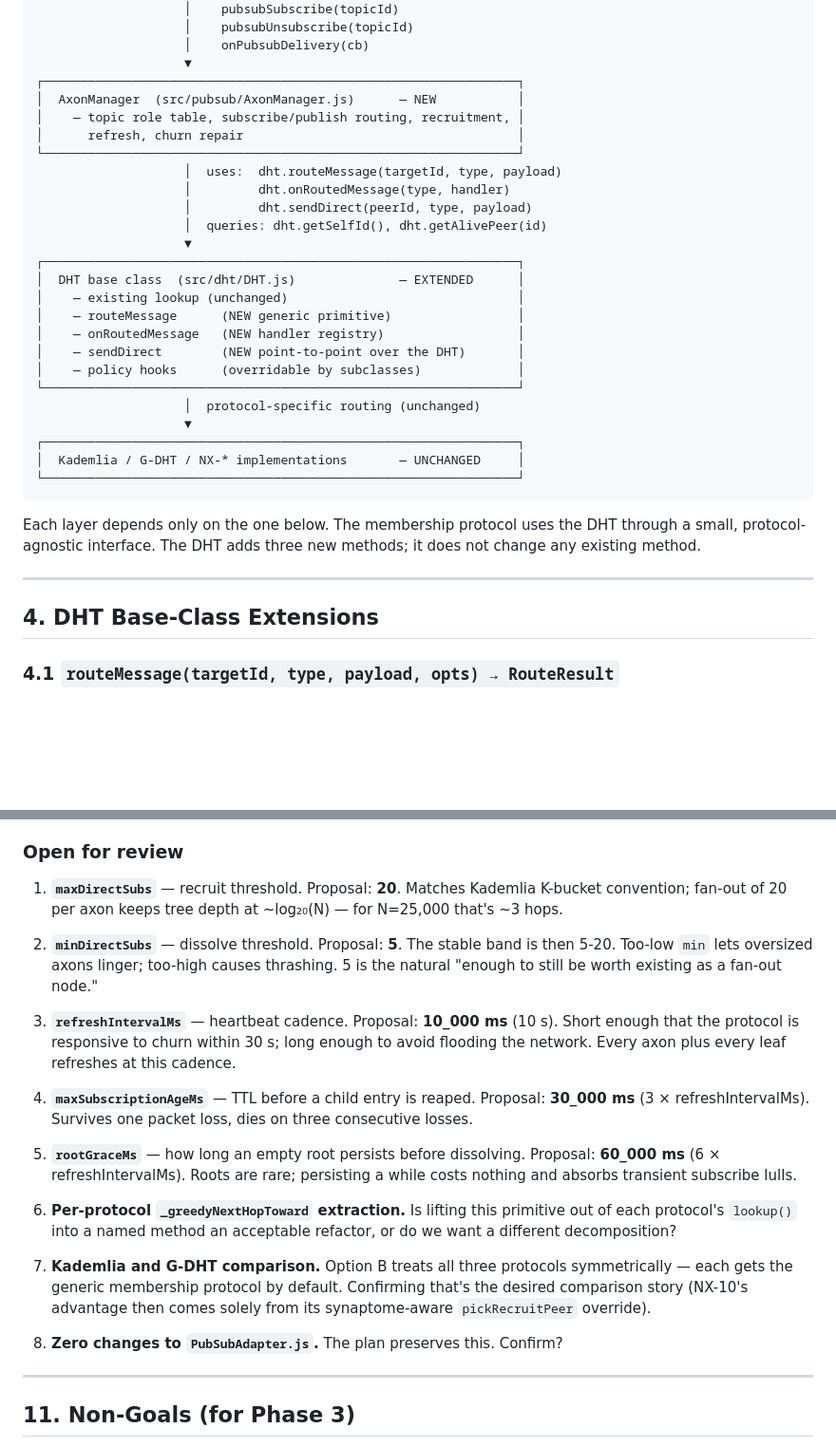
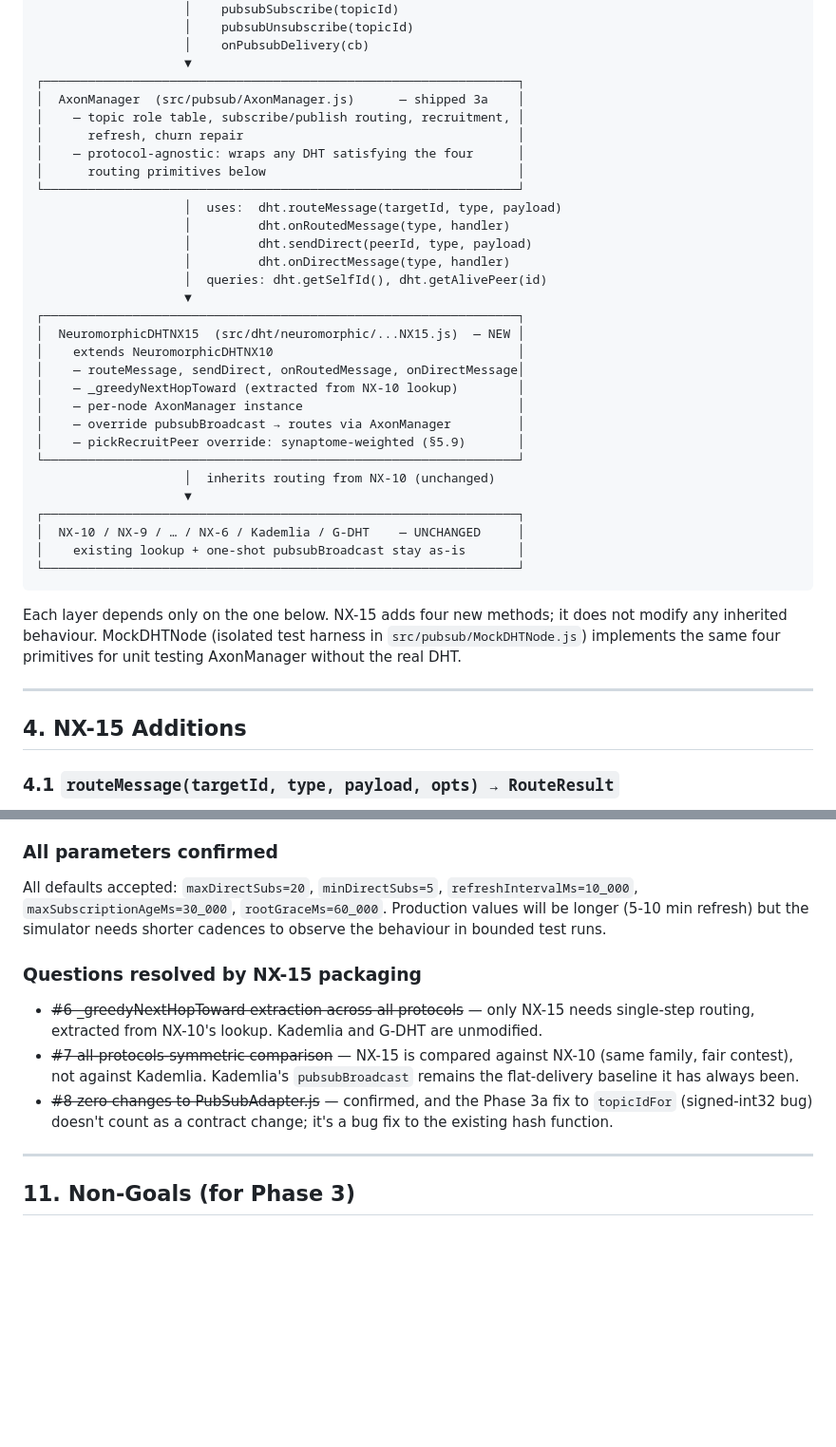
Before and after one commit to axona-net/axona-docs, a Markdown page: Phase3-Membership-Protocol-Plan.md, 2 parts joined by grey strips. Shown at 95% size. Drawn GitHub-style; blank space fills up the shorter version.

````diff
--- a/Phase3-Membership-Protocol-Plan.md
+++ b/Phase3-Membership-Protocol-Plan.md
@@ -51,35 +53,40 @@ The PubSubAdapter (v0.51.00) already defines the transport contract the membersh
                     │    onPubsubDelivery(cb)
                     ▼
 ┌────────────────────────────────────────────────────────────────┐
-│  AxonManager  (src/pubsub/AxonManager.js)      — NEW           │
+│  AxonManager  (src/pubsub/AxonManager.js)      — shipped 3a    │
 │    — topic role table, subscribe/publish routing, recruitment, │
 │      refresh, churn repair                                     │
+│    — protocol-agnostic: wraps any DHT satisfying the four      │
+│      routing primitives below                                  │
 └────────────────────────────────────────────────────────────────┘
                     │  uses:  dht.routeMessage(targetId, type, payload)
                     │         dht.onRoutedMessage(type, handler)
                     │         dht.sendDirect(peerId, type, payload)
+                    │         dht.onDirectMessage(type, handler)
                     │  queries: dht.getSelfId(), dht.getAlivePeer(id)
                     ▼
 ┌────────────────────────────────────────────────────────────────┐
-│  DHT base class  (src/dht/DHT.js)              — EXTENDED      │
-│    — existing lookup (unchanged)                               │
-│    — routeMessage      (NEW generic primitive)                 │
-│    — onRoutedMessage   (NEW handler registry)                  │
-│    — sendDirect        (NEW point-to-point over the DHT)       │
-│    — policy hooks      (overridable by subclasses)             │
+│  NeuromorphicDHTNX15  (src/dht/neuromorphic/...NX15.js)  — NEW │
+│    extends NeuromorphicDHTNX10                                 │
+│    — routeMessage, sendDirect, onRoutedMessage, onDirectMessage│
+│    — _greedyNextHopToward (extracted from NX-10 lookup)        │
+│    — per-node AxonManager instance                             │
+│    — override pubsubBroadcast → routes via AxonManager         │
+│    — pickRecruitPeer override: synaptome-weighted (§5.9)       │
 └────────────────────────────────────────────────────────────────┘
-                    │  protocol-specific routing (unchanged)
+                    │  inherits routing from NX-10 (unchanged)
                     ▼
 ┌────────────────────────────────────────────────────────────────┐
-│  Kademlia / G-DHT / NX-* implementations       — UNCHANGED     │
+│  NX-10 / NX-9 / … / NX-6 / Kademlia / G-DHT    — UNCHANGED     │
+│    existing lookup + one-shot pubsubBroadcast stay as-is       │
 └────────────────────────────────────────────────────────────────┘
 ```
 
-Each layer depends only on the one below. The membership protocol uses the DHT through a small, protocol-agnostic interface. The DHT adds three new methods; it does not change any existing method.
+Each layer depends only on the one below. NX-15 adds four new methods; it does not modify any inherited behaviour. MockDHTNode (isolated test harness in `src/pubsub/MockDHTNode.js`) implements the same four primitives for unit testing AxonManager without the real DHT.
 
 ---
 
-## 4. DHT Base-Class Extensions
+## 4. NX-15 Additions
 
 ### 4.1 `routeMessage(targetId, type, payload, opts) → RouteResult`
 
@@ -506,23 +523,15 @@ Each milestone is ~300-500 lines of code and a testable increment. Total Phase 3
 - ✅ **Periodic refresh by every axon.** Any axon with live children must refresh upward to its parent on the same cadence, or it will be dropped by the parent's TTL sweep. Formalised in §5.5 + §5.7.
 - ✅ **Orderly collapse without dumping everything to the root.** Hysteresis band between `maxDirectSubs` (recruit) and `minDirectSubs` (dissolve), with children re-subscribing along normal routing paths when an intermediate axon dissolves. Formalised in §5.8.
 
-### Open for review
+### All parameters confirmed
 
-1. **`maxDirectSubs`** — recruit threshold. Proposal: **20**. Matches Kademlia K-bucket convention; fan-out of 20 per axon keeps tree depth at ~log₂₀(N) — for N=25,000 that's ~3 hops.
+All defaults accepted: `maxDirectSubs=20`, `minDirectSubs=5`, `refreshIntervalMs=10_000`, `maxSubscriptionAgeMs=30_000`, `rootGraceMs=60_000`. Production values will be longer (5-10 min refresh) but the simulator needs shorter cadences to observe the behaviour in bounded test runs.
 
-2. **`minDirectSubs`** — dissolve threshold. Proposal: **5**. The stable band is then 5-20. Too-low `min` lets oversized axons linger; too-high causes thrashing. 5 is the natural "enough to still be worth existing as a fan-out node."
+### Questions resolved by NX-15 packaging
 
-3. **`refreshIntervalMs`** — heartbeat cadence. Proposal: **10_000 ms** (10 s). Short enough that the protocol is responsive to churn within 30 s; long enough to avoid flooding the network. Every axon plus every leaf refreshes at this cadence.
-
-4. **`maxSubscriptionAgeMs`** — TTL before a child entry is reaped. Proposal: **30_000 ms** (3 × refreshIntervalMs). Survives one packet loss, dies on three consecutive losses.
-
-5. **`rootGraceMs`** — how long an empty root persists before dissolving. Proposal: **60_000 ms** (6 × refreshIntervalMs). Roots are rare; persisting a while costs nothing and absorbs transient subscribe lulls.
-
-6. **Per-protocol `_greedyNextHopToward` extraction.** Is lifting this primitive out of each protocol's `lookup()` into a named method an acceptable refactor, or do we want a different decomposition?
-
-7. **Kademlia and G-DHT comparison.** Option B treats all three protocols symmetrically — each gets the generic membership protocol by default. Confirming that's the desired comparison story (NX-10's advantage then comes solely from its synaptome-aware `pickRecruitPeer` override).
-
-8. **Zero changes to `PubSubAdapter.js`.** The plan preserves this. Confirm?
+- ~~#6 _greedyNextHopToward extraction across all protocols~~ — only NX-15 needs single-step routing, extracted from NX-10's lookup. Kademlia and G-DHT are unmodified.
+- ~~#7 all-protocols-symmetric comparison~~ — NX-15 is compared against NX-10 (same family, fair contest), not against Kademlia. Kademlia's `pubsubBroadcast` remains the flat-delivery baseline it has always been.
+- ~~#8 zero changes to PubSubAdapter.js~~ — confirmed, and the Phase 3a fix to `topicIdFor` (signed-int32 bug) doesn't count as a contract change; it's a bug fix to the existing hash function.
 
 ---
 
````
Also changed, not shown: other parts of Phase3-Membership-Protocol-Plan.md (+35 -23 lines).
